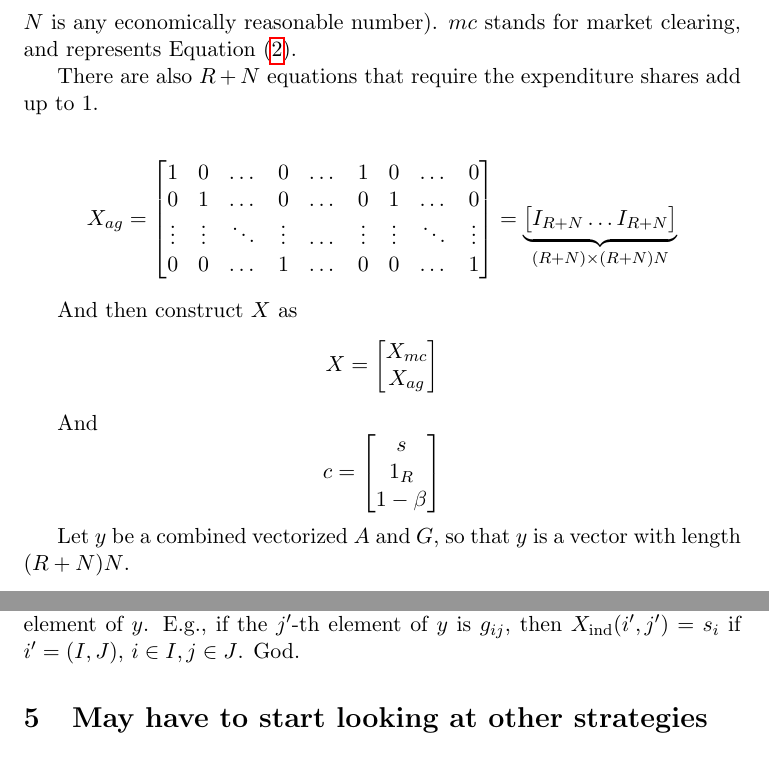
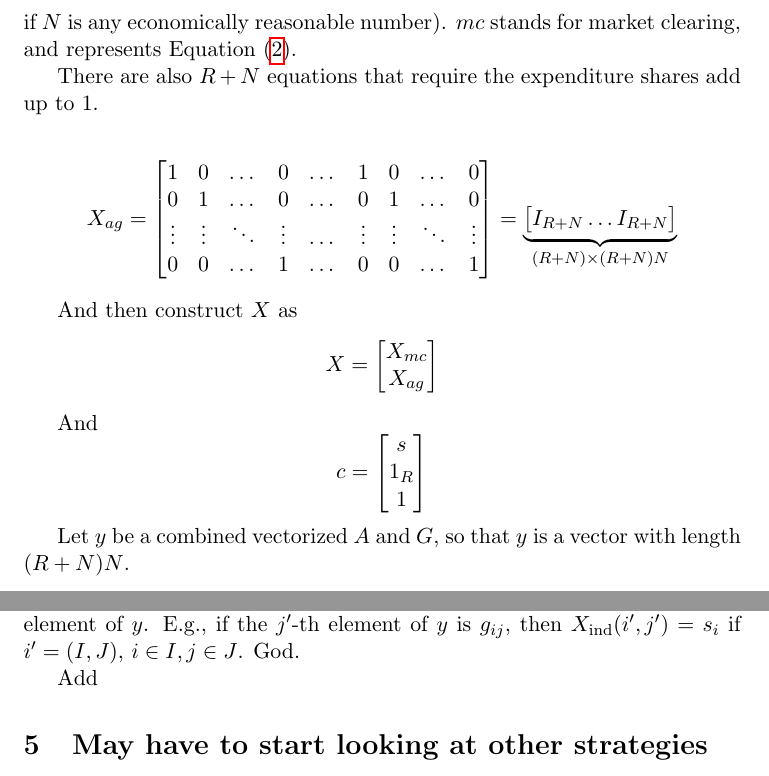
Before and after one commit to vishalbelsare/firm-network-lasso, a LaTeX paper (paper/infer-firm-lasso.tex): two parts of pages 2 and 4 of 5, joined at a grey line, cut so that both start at the same text. Compiled offline with pdfLaTeX.

Commit message:
Fix beta problem. Working well now.

```diff
--- a/paper/infer-firm-lasso.tex
+++ b/paper/infer-firm-lasso.tex
@@ -64,7 +64,7 @@ X_{mc} =
 \end{bmatrix}
 \]
 
-Then $X$ has dimensions $N \times (R+N)N$ (this may be a problem later---it's sparse but still has exactly $(R+N)N$ non-zero entries, which is too many if $N$ is any economically reasonable number). $mc$ stands for market clearing, and represents Equation \eqref{eq:mc}.
+Then $X_mc$ has dimensions $N \times (R+N)N$ (this may be a problem later---it's sparse but still has exactly $(R+N)N$ non-zero entries, which is too many if $N$ is any economically reasonable number). $mc$ stands for market clearing, and represents Equation \eqref{eq:mc}.
 
 There are also $R+N$ equations that require the expenditure shares add up to 1.
 
@@ -113,7 +113,7 @@ c =
 \begin{bmatrix}
 s \\
 1_R \\
-1-\beta
+1 \\
 \end{bmatrix}
 \]
 
@@ -228,7 +228,7 @@ s_I g^I_{IJ} = \sum_{j \in J} \sum_{i \in I} s_i g_{ij} \\
 
  Somehow need to multiply the $s_i$ by $g_{ij}$, then aggregate by industries. Which means I need to use $IK$. The left hand side needs to be a matrix that is $K^2 \times (R+N)N$, call it $X_{\text{ind}}$. One row $i'$ of $X_{\text{ind}}$ represents an industry pair $IJ$. It has non-zero entries $s_i$ when the column $j'$ of $X_{ind}$ matches an element of $y$. E.g., if the $j'$-th element of $y$ is $g_{ij}$, then $X_{\text{ind}}(i',j') = s_i$ if $i'=(I,J)$, $i \in I, j \in J$. God.
 
-
+Add
 
 
 \section{May have to start looking at other strategies}
```
Also changed, not shown: paper/infer-firm-lasso.pdf, 4 other files.
